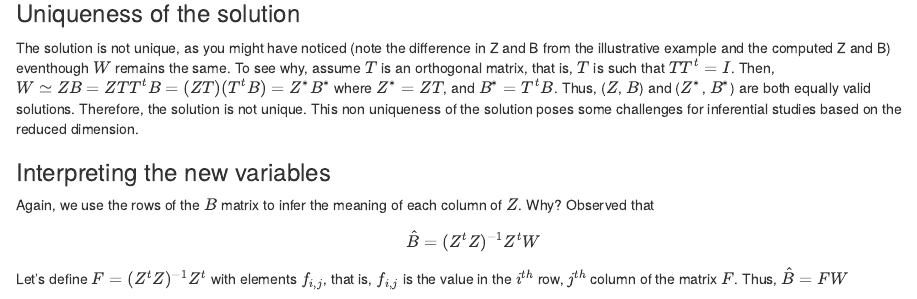
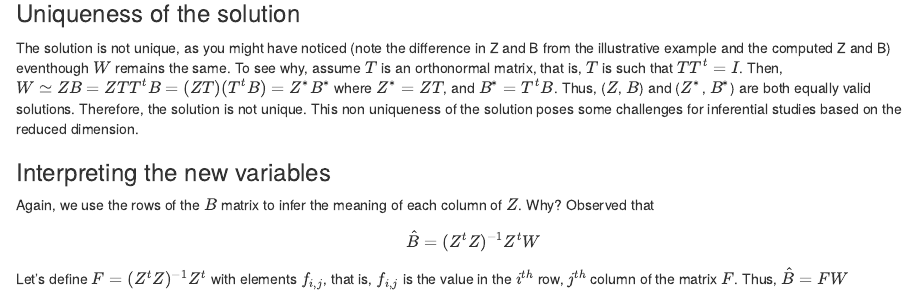
Before and after one commit to Salfo/my_web_site, an R Markdown document (content/post/2017-12-17-topic-modeling-the-intuition.Rmd): the page in a window 1100 px wide, from 5380 px down. Rendered offline with R 4.5, knitr and Pandoc, with nearby package versions.

Commit message:
edit post

```diff
--- a/content/post/2017-12-17-topic-modeling-the-intuition.Rmd
+++ b/content/post/2017-12-17-topic-modeling-the-intuition.Rmd
@@ -190,7 +190,7 @@ text(x = Z$Topic.1, y = Z$Topic.2, labels= 1:6, cex= 1)
 
 ### Uniqueness of the solution
 
-The solution is not unique, as you might have noticed (note the difference in Z and B from the illustrative example and the computed Z and B) eventhough $W$ remains the same. To see why, assume $T$ is an orthogonal matrix, that is, $T$ is such that $TT^t = I$. Then,
+The solution is not unique, as you might have noticed (note the difference in Z and B from the illustrative example and the computed Z and B) eventhough $W$ remains the same. To see why, assume $T$ is an orthonormal matrix, that is, $T$ is such that $TT^t = I$. Then,
 $W \simeq ZB = ZTT^tB = (ZT)(T^tB) = Z^*B^*$ where $Z^* = ZT$, and $B^* = T^tB$. Thus, ($Z$, $B$) and ($Z^*$, $B^*$) are both equally valid solutions. Therefore, the solution is not unique. This non uniqueness of the solution poses some challenges for inferential studies based on the reduced dimension.
 
 ### Interpreting the new variables
```
Also changed, not shown: content/post/2017-11-11-topic-modeling-an-application.html, content/post/2017-12-17-topic-modeling-the-intuition.html.
